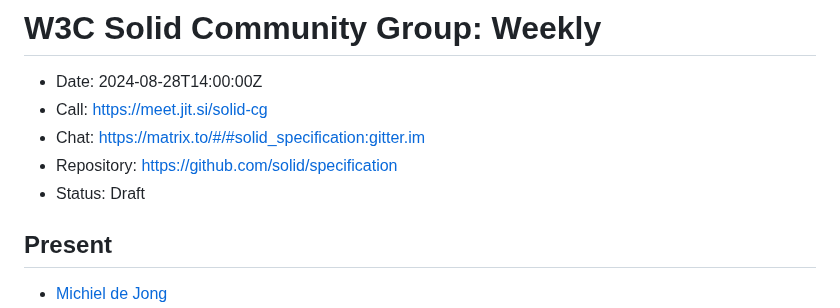
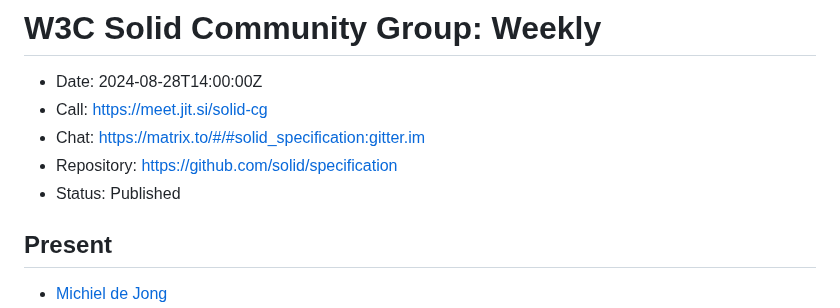
Before and after one commit to solid/specification, a Markdown page: meetings/2024-08-28.md, the part around the change. Drawn GitHub-style.

Commit message:
Update meetings/2024-08-28.md
Co-authored-by: Virginia Balseiro <info@virginiabalseiro.com>

```diff
--- a/meetings/2024-08-28.md
+++ b/meetings/2024-08-28.md
@@ -4,7 +4,7 @@
 * Call: https://meet.jit.si/solid-cg
 * Chat: https://matrix.to/#/#solid_specification:gitter.im
 * Repository: https://github.com/solid/specification
-* Status: Draft
+* Status: Published
 
 
 ## Present
```
